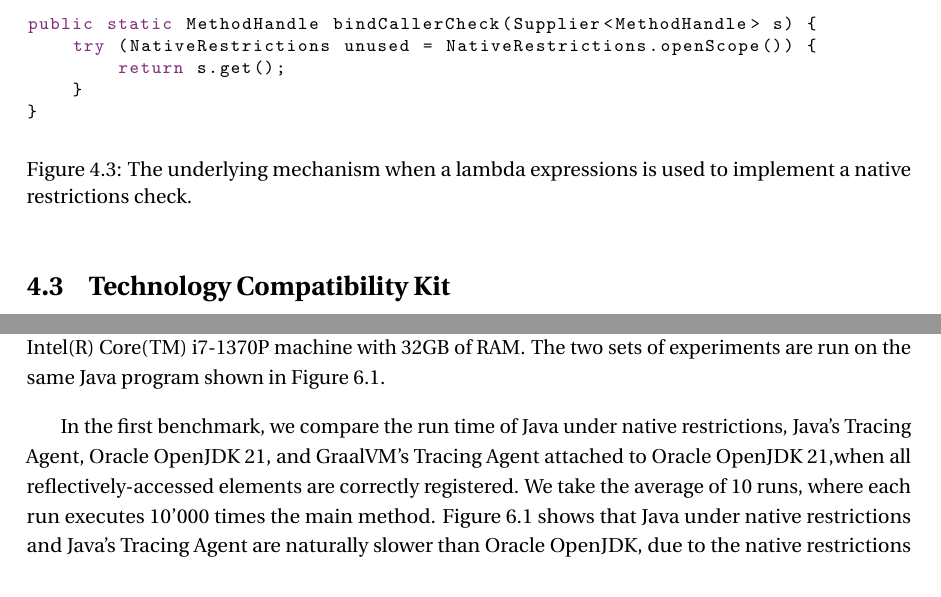
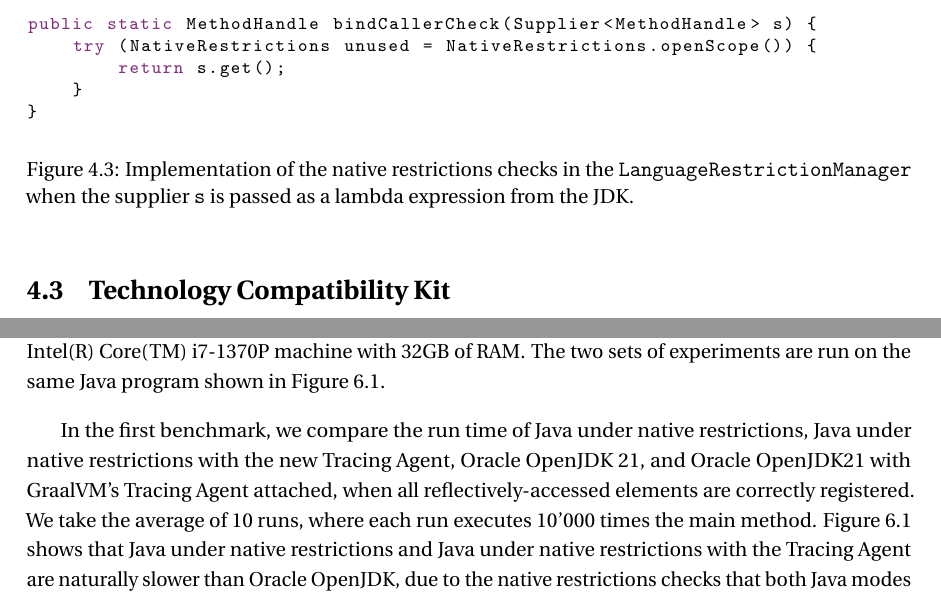
Before and after one commit to cmsigrist/master_project_thesis, a LaTeX thesis (thesis.tex, which reads body.tex): two parts of pages 26 and 31 of 39, joined at a grey line, cut so that both start at the same text. Compiled offline with pdfLaTeX.

Commit message:
Updates from Overleaf

```diff
--- a/body.tex
+++ b/body.tex
@@ -269,7 +270,7 @@ public static MethodHandle bindCallerCheck(Supplier<MethodHandle> s) {
     }
 }
 \end{lstlisting}
-    \caption{The underlying mechanism when a lambda expressions is used to implement a native restrictions check.}
+    \caption{Implementation of the native restrictions checks in the \texttt{LanguageRestrictionManager} when the supplier \texttt{s} is passed as a lambda expression from the JDK.}
     \label{fig:bind_caller_lrm}
 \end{figure}
 
@@ -410,9 +411,10 @@ public class Main {
     \label{fig:benchmark}
 \end{figure}
 
-In the first benchmark, we compare the run time of Java under native restrictions, Java's Tracing Agent, Oracle OpenJDK 21, and GraalVM's Tracing Agent attached to Oracle OpenJDK 21,when all reflectively-accessed elements are correctly registered.
+In the first benchmark, we compare the run time of Java under native restrictions, Java under native restrictions with the new Tracing Agent, Oracle OpenJDK 21, and Oracle OpenJDK21 with GraalVM's Tracing Agent attached, when all reflectively-accessed elements are correctly registered.
 We take the average of 10 runs, where each run executes 10'000 times the main method.
-Figure~\ref{tab:benchmark_1} shows that Java under native restrictions and Java's Tracing Agent are naturally slower than Oracle OpenJDK, due to the native restrictions checks that both Java modes need to perform at runtime to simulate Native Image behaviour or to collect the metadata. The takeaway of this experiment is that computing the reachability metadata with Java's Tracing Agent is 5.5X faster than GraalVM's.
+Figure~\ref{tab:benchmark_1} shows that Java under native restrictions and Java under native restrictions with the Tracing Agent are naturally slower than Oracle OpenJDK, due to the native restrictions checks that both Java modes need to perform at runtime to simulate Native Image behaviour or to collect the metadata.
+The takeaway of this experiment is that computing the reachability metadata with the new Tracing Agent is 5.5X faster than GraalVM's.
 
 \begin{table}[ht]
 \centering
```
Also changed, not shown: background.tex (+1 -1 lines), intro.tex (+4 -5 lines), body.tex (5 more changed lines).
